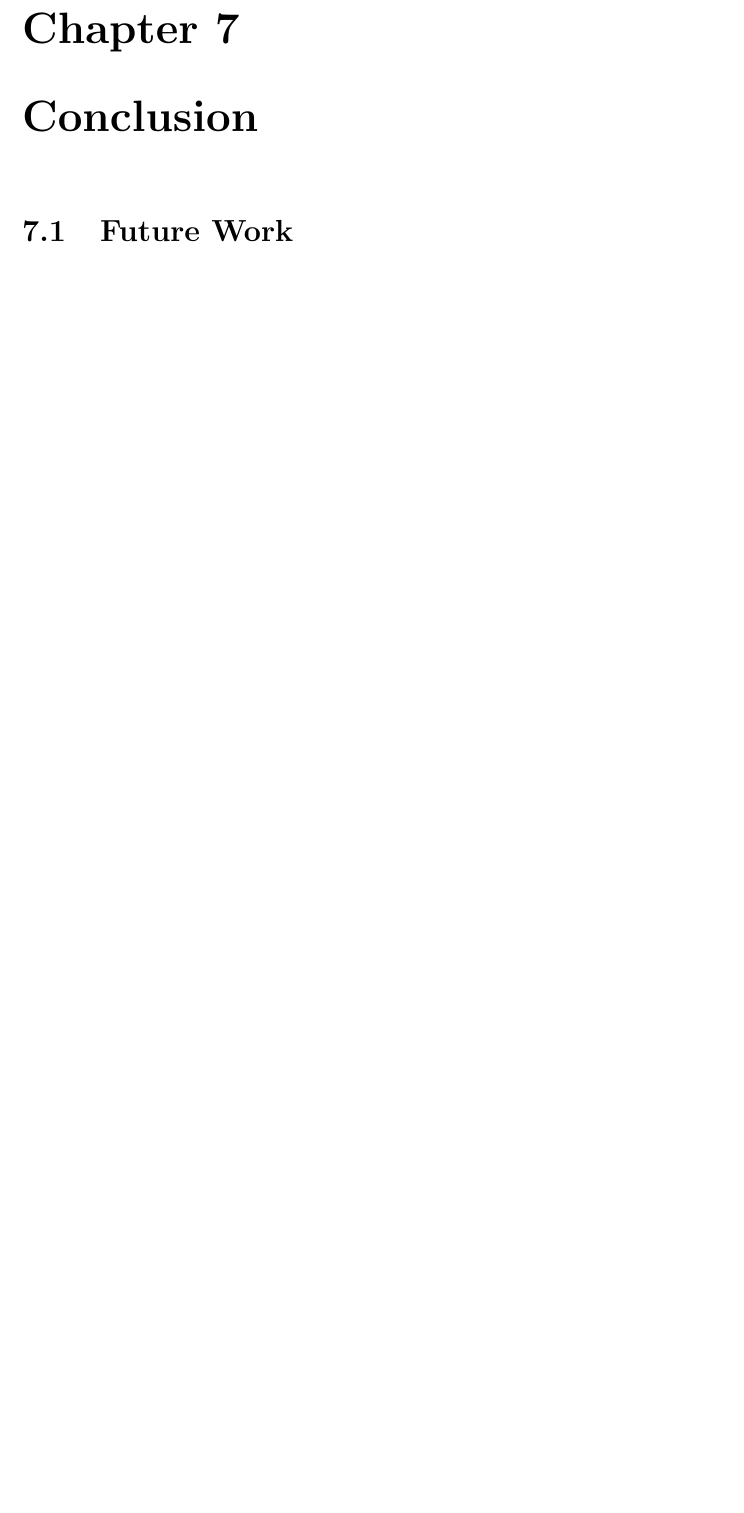
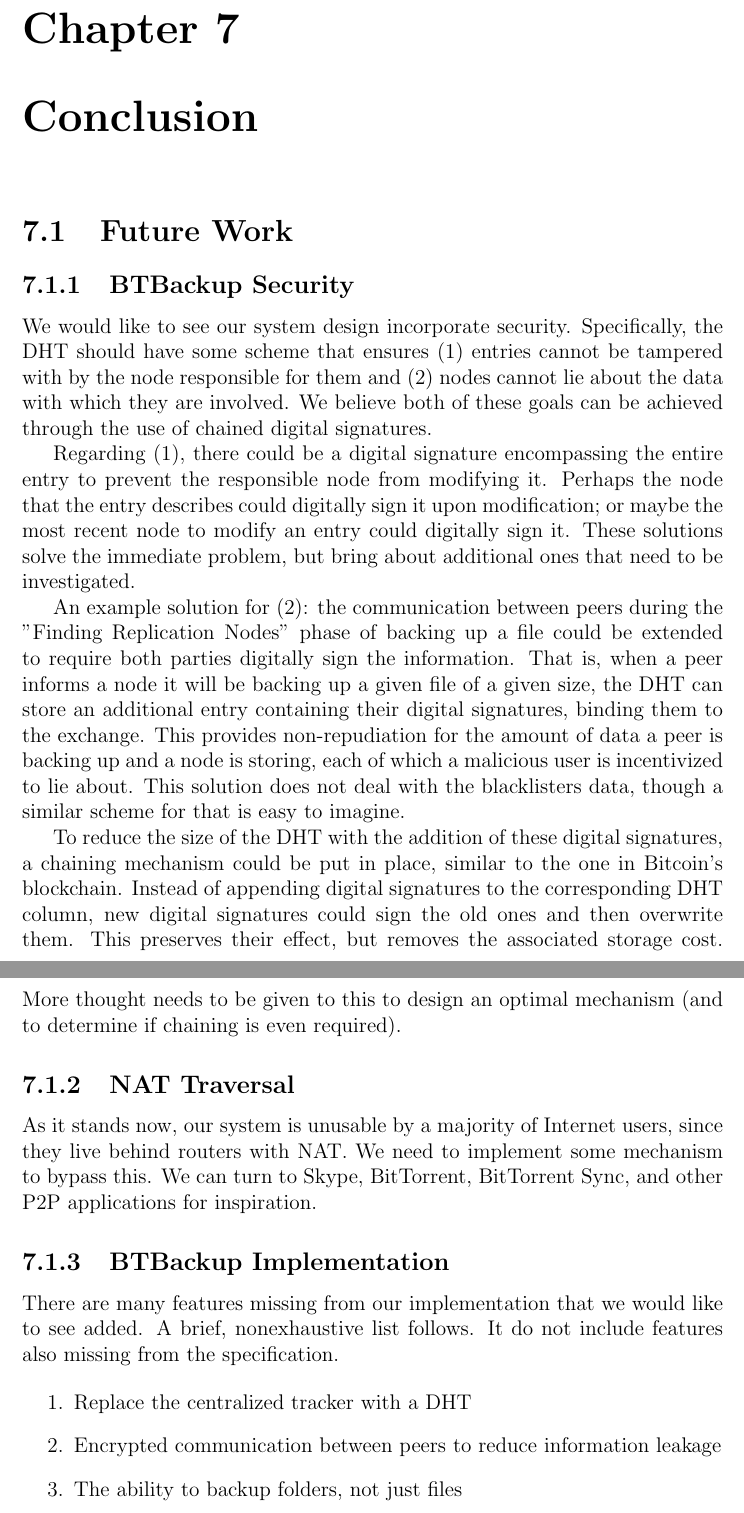
Before and after one commit to marcgreen/p2pbackup, a LaTeX thesis (paper/paper.tex): part of page 44 of 45 before the commit and two parts of pages 44 and 45 of 46 after it, the two joined at a grey line, cut so that both start at the same text, the shorter picture padded with empty space. Compiled offline with pdfLaTeX.

Commit message:
Paper: start Future Work

```diff
--- a/paper/paper.tex
+++ b/paper/paper.tex
@@ -628,10 +630,35 @@ We have seen BitTorrent Sync handle
 
 \section{Future Work}
 
-% Incorporate security into the design of our system
-% - DHT (add digital signatures to each column, have each updater sign over old data like in bitcoin's blockchain)
+\subsection{BTBackup Security} \label{subsec:BTBackupSecurity}
 
-% NAT traversal of client
+We would like to see our system design incorporate security. Specifically, the DHT should have some scheme that ensures (1) entries cannot be tampered with by the node responsible for them and (2) nodes cannot lie about the data with which they are involved. We believe both of these goals can be achieved through the use of chained digital signatures.
+
+Regarding (1), there could be a digital signature encompassing the entire entry to prevent the responsible node from modifying it. Perhaps the node that the entry describes could digitally sign it upon modification; or maybe the most recent node to modify an entry could digitally sign it. These solutions solve the immediate problem, but bring about additional ones that need to be investigated.
+
+An example solution for (2): the communication between peers during the "Finding Replication Nodes" phase of backing up a file could be extended to require both parties digitally sign the information. That is, when a peer informs a node it will be backing up a given file of a given size, the DHT can store an additional entry containing their digital signatures, binding them to the exchange. This provides non-repudiation for the amount of data a peer is backing up and a node is storing, each of which a malicious user is incentivized to lie about. This solution does not deal with the blacklisters data, though a similar scheme for that is easy to imagine.
+
+To reduce the size of the DHT with the addition of these digital signatures, a chaining mechanism could be put in place, similar to the one in Bitcoin's blockchain. Instead of appending digital signatures to the corresponding DHT column, new digital signatures could sign the old ones and then overwrite them. This preserves their effect, but removes the associated storage cost. More thought needs to be given to this to design an optimal mechanism (and to determine if chaining is even required).
+
+
+\subsection{NAT Traversal}
+
+As it stands now, our system is unusable by a majority of Internet users, since they live behind routers with NAT. We need to implement some mechanism to bypass this. We can turn to Skype, BitTorrent, BitTorrent Sync, and other P2P applications for inspiration.
+
+\subsection{BTBackup Implementation}
+
+There are many features missing from our implementation that we would like to see added. A brief, nonexhaustive list follows. It do not include features also missing from the specification.
+
+\begin{enumerate}
+    \item Replace the centralized tracker with a DHT
+    \item Encrypted communication between peers to reduce information leakage
+    \item The ability to backup folders, not just files
+\end{enumerate}
+
+% TODO there are more things missing from impl
+
+% TODO there are more things missing from spec
+
 
 \begin{thebibliography}{11}
 
```
Also changed, not shown: paper/paper.tex (2 more changed lines).
